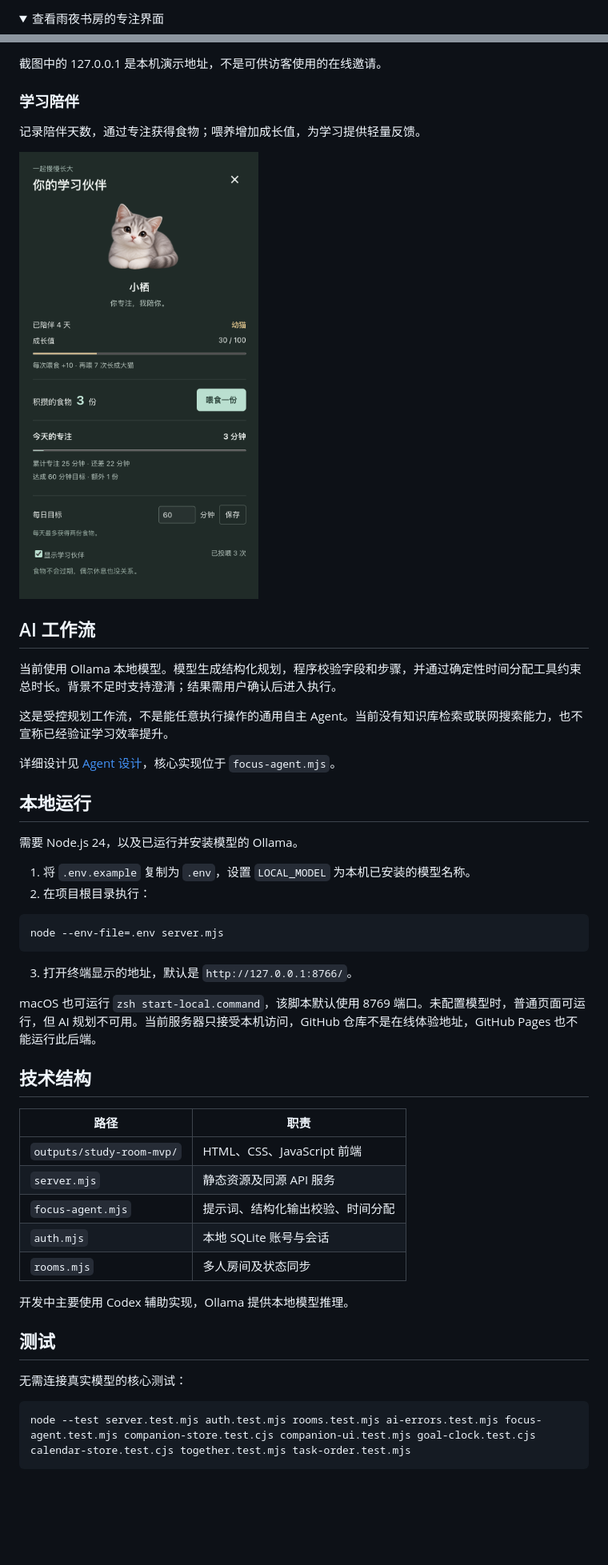
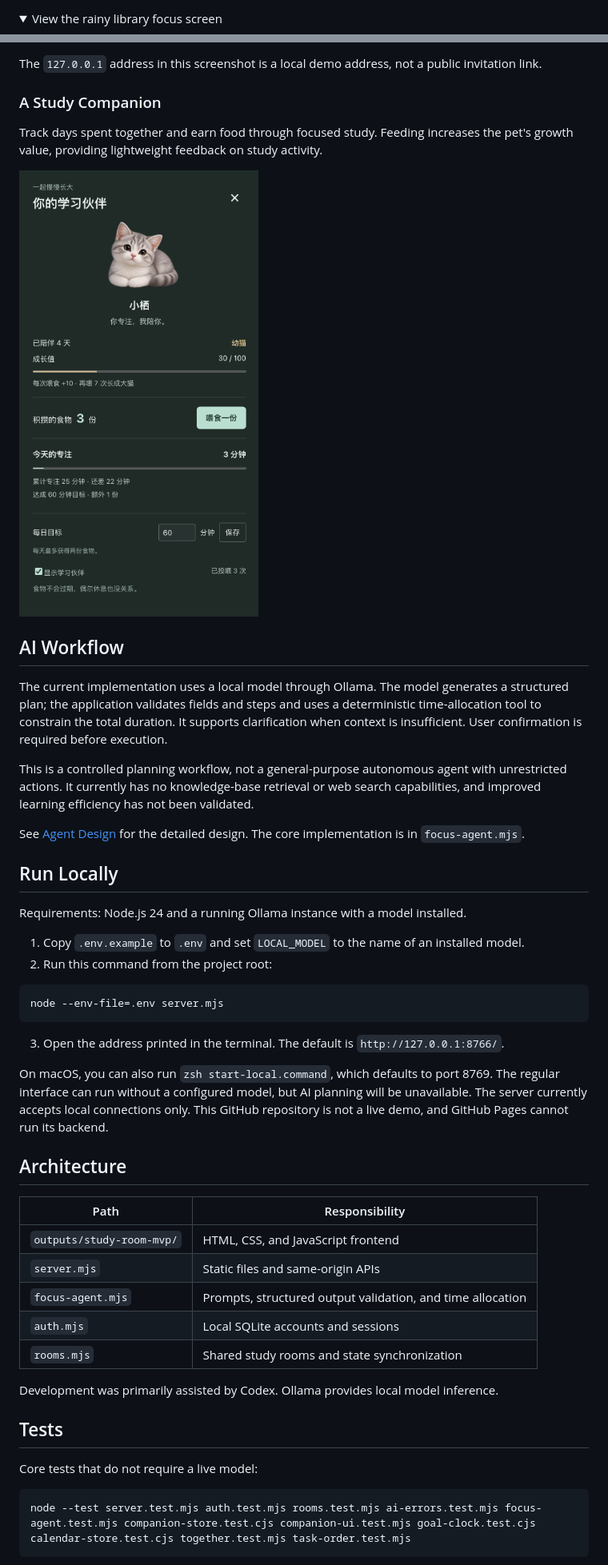
Before and after one commit to Hans0418/qiye-study-room, a Markdown page: README.md, 2 parts joined by grey strips. Shown at 80% size. Rendered like a GitHub page; folded sections open; blank space fills up the shorter version.

Commit message:
Translate product README and clarify session AI planning

````diff
--- a/README.md
+++ b/README.md
@@ -60,4 +60,4 @@
 
 <details>
-<summary>查看雨夜书房的专注界面</summary>
+<summary>View the rainy library focus screen</summary>
 
@@ -78,9 +78,9 @@
 
-截图中的 127.0.0.1 是本机演示地址，不是可供访客使用的在线邀请。
+The `127.0.0.1` address in this screenshot is a local demo address, not a public invitation link.
 
 </details>
 
-### 学习陪伴
+### A Study Companion
 
-记录陪伴天数，通过专注获得食物；喂养增加成长值，为学习提供轻量反馈。
+Track days spent together and earn food through focused study. Feeding increases the pet's growth value, providing lightweight feedback on study activity.
 
@@ -88,42 +88,42 @@
 
-## AI 工作流
+## AI Workflow
 
-当前使用 Ollama 本地模型。模型生成结构化规划，程序校验字段和步骤，并通过确定性时间分配工具约束总时长。背景不足时支持澄清；结果需用户确认后进入执行。
+The current implementation uses a local model through Ollama. The model generates a structured plan; the application validates fields and steps and uses a deterministic time-allocation tool to constrain the total duration. It supports clarification when context is insufficient. User confirmation is required before execution.
 
-这是受控规划工作流，不是能任意执行操作的通用自主 Agent。当前没有知识库检索或联网搜索能力，也不宣称已经验证学习效率提升。
+This is a controlled planning workflow, not a general-purpose autonomous agent with unrestricted actions. It currently has no knowledge-base retrieval or web search capabilities, and improved learning efficiency has not been validated.
 
-详细设计见 [Agent 设计](AGENT-DESIGN.md)，核心实现位于 `focus-agent.mjs`。
+See [Agent Design](AGENT-DESIGN.md) for the detailed design. The core implementation is in `focus-agent.mjs`.
 
-## 本地运行
+## Run Locally
 
-需要 Node.js 24，以及已运行并安装模型的 Ollama。
+Requirements: Node.js 24 and a running Ollama instance with a model installed.
 
-1. 将 `.env.example` 复制为 `.env`，设置 `LOCAL_MODEL` 为本机已安装的模型名称。
-2. 在项目根目录执行：
+1. Copy `.env.example` to `.env` and set `LOCAL_MODEL` to the name of an installed model.
+2. Run this command from the project root:
 
 ```sh
 node --env-file=.env server.mjs
 ```
 
-3. 打开终端显示的地址，默认是 `http://127.0.0.1:8766/`。
+3. Open the address printed in the terminal. The default is `http://127.0.0.1:8766/`.
 
-macOS 也可运行 `zsh start-local.command`，该脚本默认使用 8769 端口。未配置模型时，普通页面可运行，但 AI 规划不可用。当前服务器只接受本机访问，GitHub 仓库不是在线体验地址，GitHub Pages 也不能运行此后端。
+On macOS, you can also run `zsh start-local.command`, which defaults to port 8769. The regular interface can run without a configured model, but AI planning will be unavailable. The server currently accepts local connections only. This GitHub repository is not a live demo, and GitHub Pages cannot run its backend.
 
-## 技术结构
+## Architecture
 
-| 路径 | 职责 |
+| Path | Responsibility |
 | --- | --- |
-| `outputs/study-room-mvp/` | HTML、CSS、JavaScript 前端 |
-| `server.mjs` | 静态资源及同源 API 服务 |
-| `focus-agent.mjs` | 提示词、结构化输出校验、时间分配 |
-| `auth.mjs` | 本地 SQLite 账号与会话 |
-| `rooms.mjs` | 多人房间及状态同步 |
+| `outputs/study-room-mvp/` | HTML, CSS, and JavaScript frontend |
+| `server.mjs` | Static files and same-origin APIs |
+| `focus-agent.mjs` | Prompts, structured output validation, and time allocation |
+| `auth.mjs` | Local SQLite accounts and sessions |
+| `rooms.mjs` | Shared study rooms and state synchronization |
 
-开发中主要使用 Codex 辅助实现，Ollama 提供本地模型推理。
+Development was primarily assisted by Codex. Ollama provides local model inference.
 
-## 测试
+## Tests
 
-无需连接真实模型的核心测试：
+Core tests that do not require a live model:
 
 ```sh
 node --test server.test.mjs auth.test.mjs rooms.test.mjs ai-errors.test.mjs focus-agent.test.mjs companion-store.test.cjs companion-ui.test.mjs goal-clock.test.cjs calendar-store.test.cjs together.test.mjs task-order.test.mjs
````
Also changed, not shown: other parts of README.md (+45 -45 lines).
